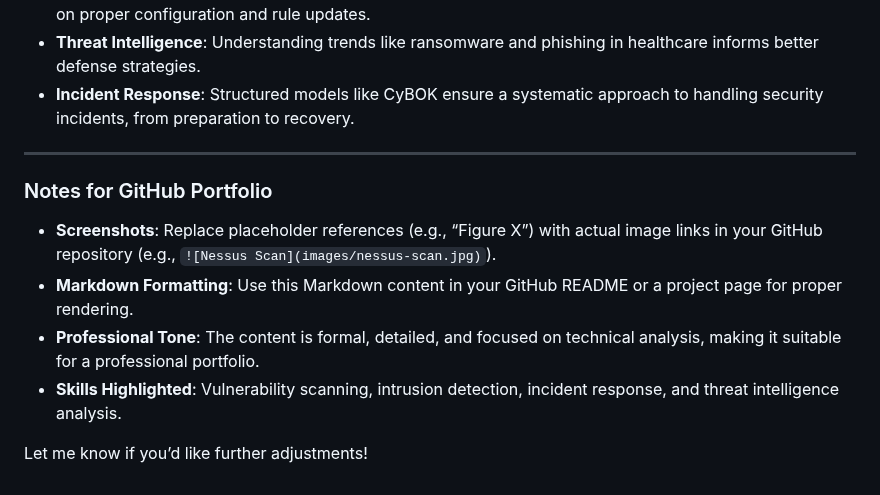
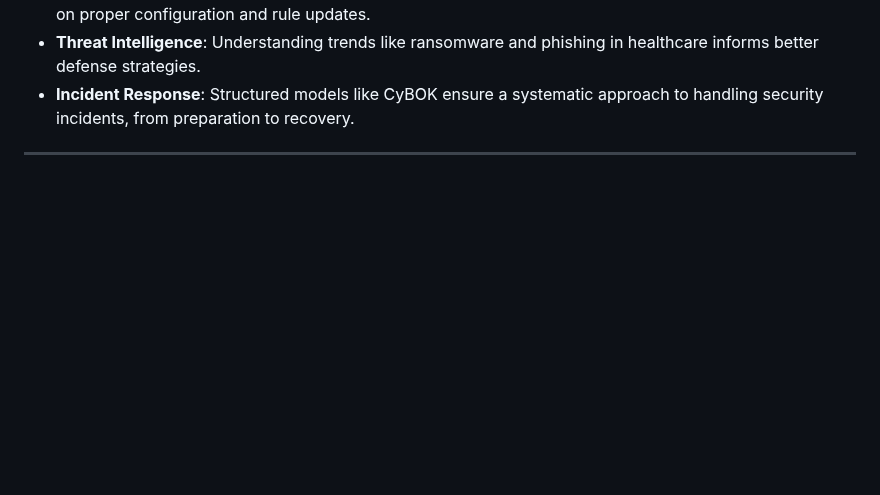
Before and after one commit to Tharisky/Portfolio, a Markdown page: Projects/PURPLE (RED + BLUE) Team engagement (September 2024)/report.md, the part around the change. Drawn GitHub-style; blank space fills up the shorter version.

```diff
--- a/Projects/PURPLE (RED + BLUE) Team engagement (September 2024)/report.md
+++ b/Projects/PURPLE (RED + BLUE) Team engagement (September 2024)/report.md
@@ -179,11 +179,3 @@ I evaluated the CyBOK Incident Response Management model, inspired by NIST SP 80
 - **Incident Response**: Structured models like CyBOK ensure a systematic approach to handling security incidents, from preparation to recovery.
 
 ---
-
-### Notes for GitHub Portfolio
-- **Screenshots**: Replace placeholder references (e.g., “Figure X”) with actual image links in your GitHub repository (e.g., `![Nessus Scan](images/nessus-scan.jpg)`).
-- **Markdown Formatting**: Use this Markdown content in your GitHub README or a project page for proper rendering.
-- **Professional Tone**: The content is formal, detailed, and focused on technical analysis, making it suitable for a professional portfolio.
-- **Skills Highlighted**: Vulnerability scanning, intrusion detection, incident response, and threat intelligence analysis.
-
-Let me know if you’d like further adjustments!
```
